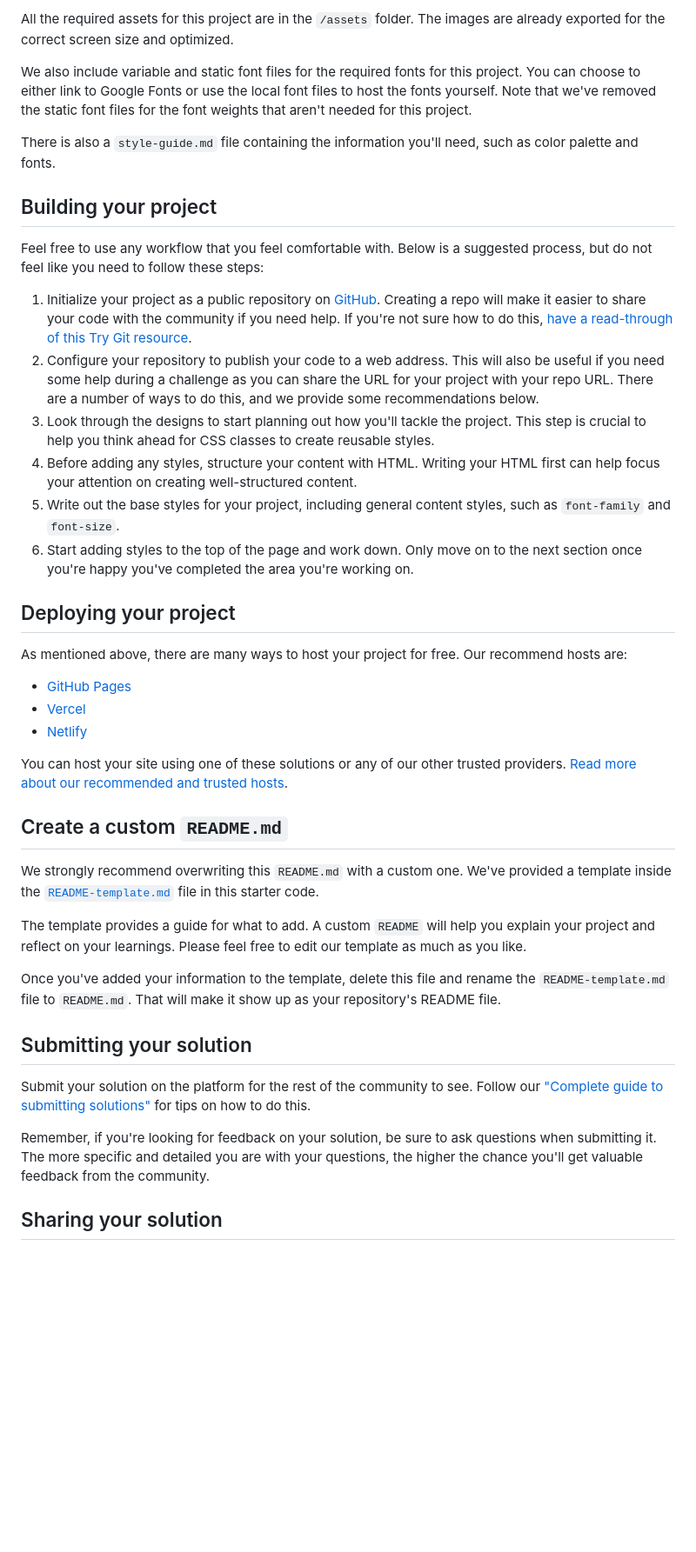
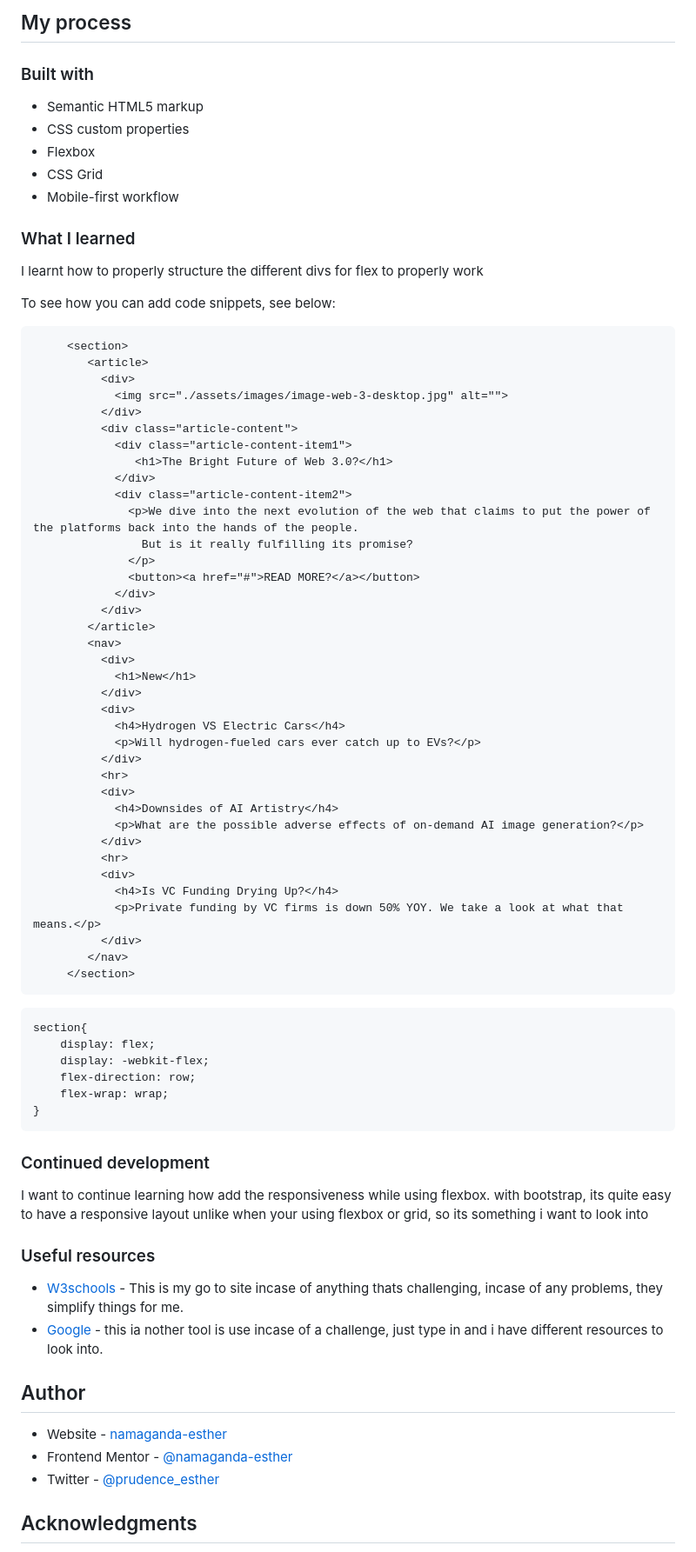
Before and after one commit to namaganda-esther/News-Homepage, a Markdown page: README.md, the part around the change printed below. Shown: that part at 87% size. GitHub-like rendering; blank space fills up the shorter version.

````diff
--- a/README.md
+++ b/README.md
@@ -33,44 +39,86 @@ If you would like the design files (we provide Sketch & Figma versions) to inspe
 
-All the required assets for this project are in the `/assets` folder. The images are already exported for the correct screen size and optimized.
+## My process
 
-We also include variable and static font files for the required fonts for this project. You can choose to either link to Google Fonts or use the local font files to host the fonts yourself. Note that we've removed the static font files for the font weights that aren't needed for this project.
+### Built with
 
-There is also a `style-guide.md` file containing the information you'll need, such as color palette and fonts.
+- Semantic HTML5 markup
+- CSS custom properties
+- Flexbox
+- CSS Grid
+- Mobile-first workflow
 
-## Building your project
 
-Feel free to use any workflow that you feel comfortable with. Below is a suggested process, but do not feel like you need to follow these steps:
+### What I learned
 
-1. Initialize your project as a public repository on [GitHub](https://github.com/). Creating a repo will make it easier to share your code with the community if you need help. If you're not sure how to do this, [have a read-through of this Try Git resource](https://try.github.io/).
-2. Configure your repository to publish your code to a web address. This will also be useful if you need some help during a challenge as you can share the URL for your project with your repo URL. There are a number of ways to do this, and we provide some recommendations below.
-3. Look through the designs to start planning out how you'll tackle the project. This step is crucial to help you think ahead for CSS classes to create reusable styles.
-4. Before adding any styles, structure your content with HTML. Writing your HTML first can help focus your attention on creating well-structured content.
-5. Write out the base styles for your project, including general content styles, such as `font-family` and `font-size`.
-6. Start adding styles to the top of the page and work down. Only move on to the next section once you're happy you've completed the area you're working on.
+I learnt how to properly structure the different divs for flex to properly work
 
-## Deploying your project
+To see how you can add code snippets, see below:
 
-As mentioned above, there are many ways to host your project for free. Our recommend hosts are:
+```html
+     <section>
+        <article>
+          <div>
+            <img src="./assets/images/image-web-3-desktop.jpg" alt="">
+          </div>
+          <div class="article-content">
+            <div class="article-content-item1">
+               <h1>The Bright Future of Web 3.0?</h1>
+            </div>
+            <div class="article-content-item2">
+              <p>We dive into the next evolution of the web that claims to put the power of the platforms back into the hands of the people.
+                But is it really fulfilling its promise?
+              </p>
+              <button><a href="#">READ MORE?</a></button>
+            </div>
+          </div>
+        </article>
+        <nav>
+          <div>
+            <h1>New</h1>
+          </div>
+          <div>
+            <h4>Hydrogen VS Electric Cars</h4>
+            <p>Will hydrogen-fueled cars ever catch up to EVs?</p>
+          </div>
+          <hr>
+          <div>
+            <h4>Downsides of AI Artistry</h4>
+            <p>What are the possible adverse effects of on-demand AI image generation?</p>
+          </div>
+          <hr>
+          <div>
+            <h4>Is VC Funding Drying Up?</h4>
+            <p>Private funding by VC firms is down 50% YOY. We take a look at what that means.</p>
+          </div>
+        </nav>
+     </section>
+```
+```css
+section{
+    display: flex;
+    display: -webkit-flex;
+    flex-direction: row;
+    flex-wrap: wrap;
+}
+```
 
-- [GitHub Pages](https://pages.github.com/)
-- [Vercel](https://vercel.com/)
-- [Netlify](https://www.netlify.com/)
 
-You can host your site using one of these solutions or any of our other trusted providers. [Read more about our recommended and trusted hosts](https://medium.com/frontend-mentor/frontend-mentor-trusted-hosting-providers-bf000dfebe).
+### Continued development
 
-## Create a custom `README.md`
+I want to continue learning how add the responsiveness while using flexbox. with bootstrap, its quite easy to have a responsive layout unlike when your using flexbox or grid, so its something i want to look into
 
-We strongly recommend overwriting this `README.md` with a custom one. We've provided a template inside the [`README-template.md`](./README-template.md) file in this starter code.
+### Useful resources
 
-The template provides a guide for what to add. A custom `README` will help you explain your project and reflect on your learnings. Please feel free to edit our template as much as you like.
+- [W3schools](https://www.w3schools.com/) - This is my go to site incase of anything thats challenging, incase of any problems, they simplify things for me.
+- [Google](google.com) - this ia nother tool is use incase of a challenge, just type in and i have different resources to look into.
 
-Once you've added your information to the template, delete this file and rename the `README-template.md` file to `README.md`. That will make it show up as your repository's README file.
 
-## Submitting your solution
+## Author
 
-Submit your solution on the platform for the rest of the community to see. Follow our ["Complete guide to submitting solutions"](https://medium.com/frontend-mentor/a-complete-guide-to-submitting-solutions-on-frontend-mentor-ac6384162248) for tips on how to do this.
+- Website - [namaganda-esther](https://github.com/namaganda-esther)
+- Frontend Mentor - [@namaganda-esther](https://www.frontendmentor.io/profile/namaganda-esther)
+- Twitter - [@prudence_esther](https://www.twitter.com/prudence_esther)
 
-Remember, if you're looking for feedback on your solution, be sure to ask questions when submitting it. The more specific and detailed you are with your questions, the higher the chance you'll get valuable feedback from the community.
 
-## Sharing your solution
+## Acknowledgments
 
````
Also changed, not shown: other parts of README.md (+24 -35 lines), phone screenshot.png (added), phoneview screenshot.png (added).
